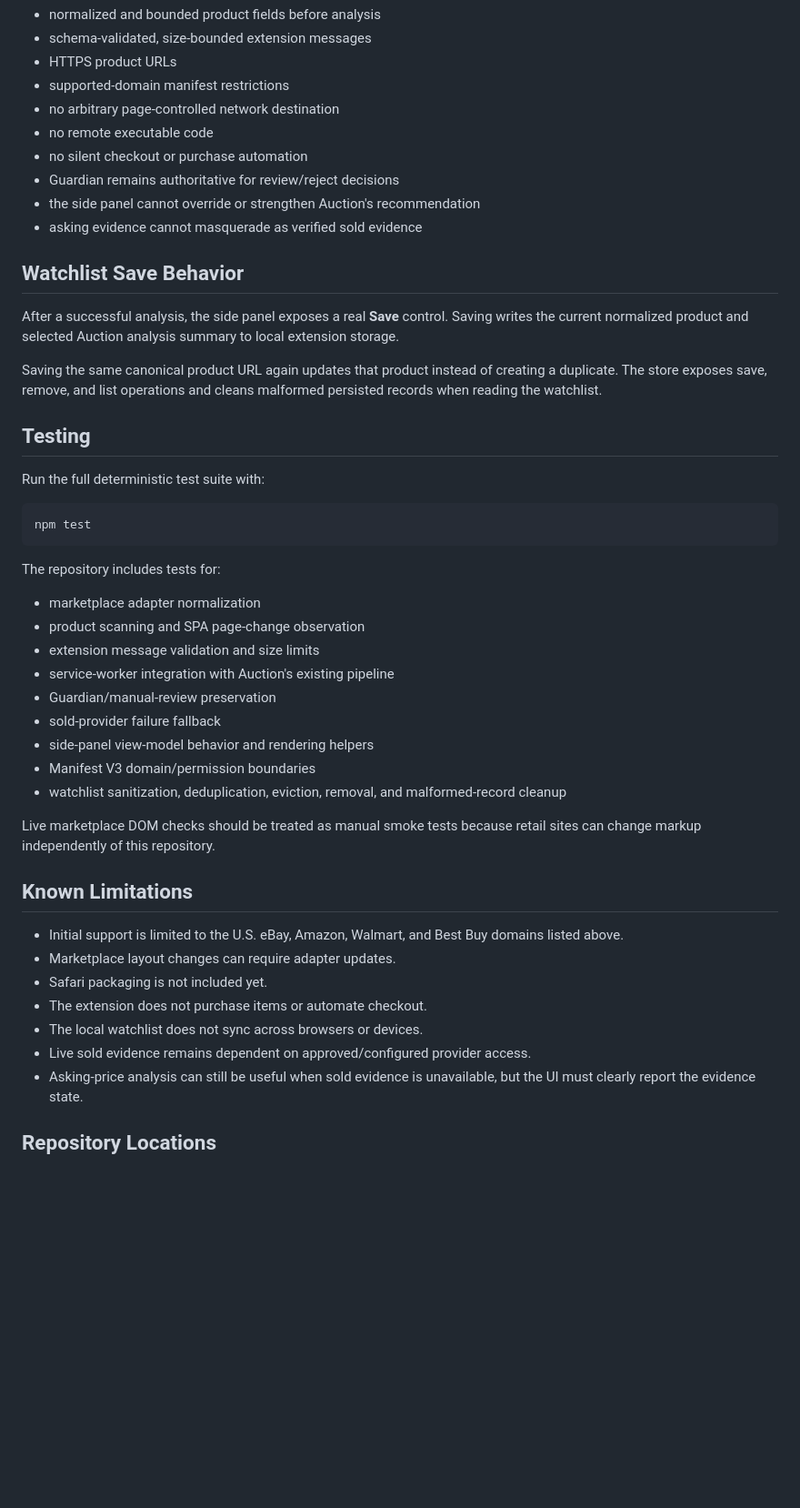
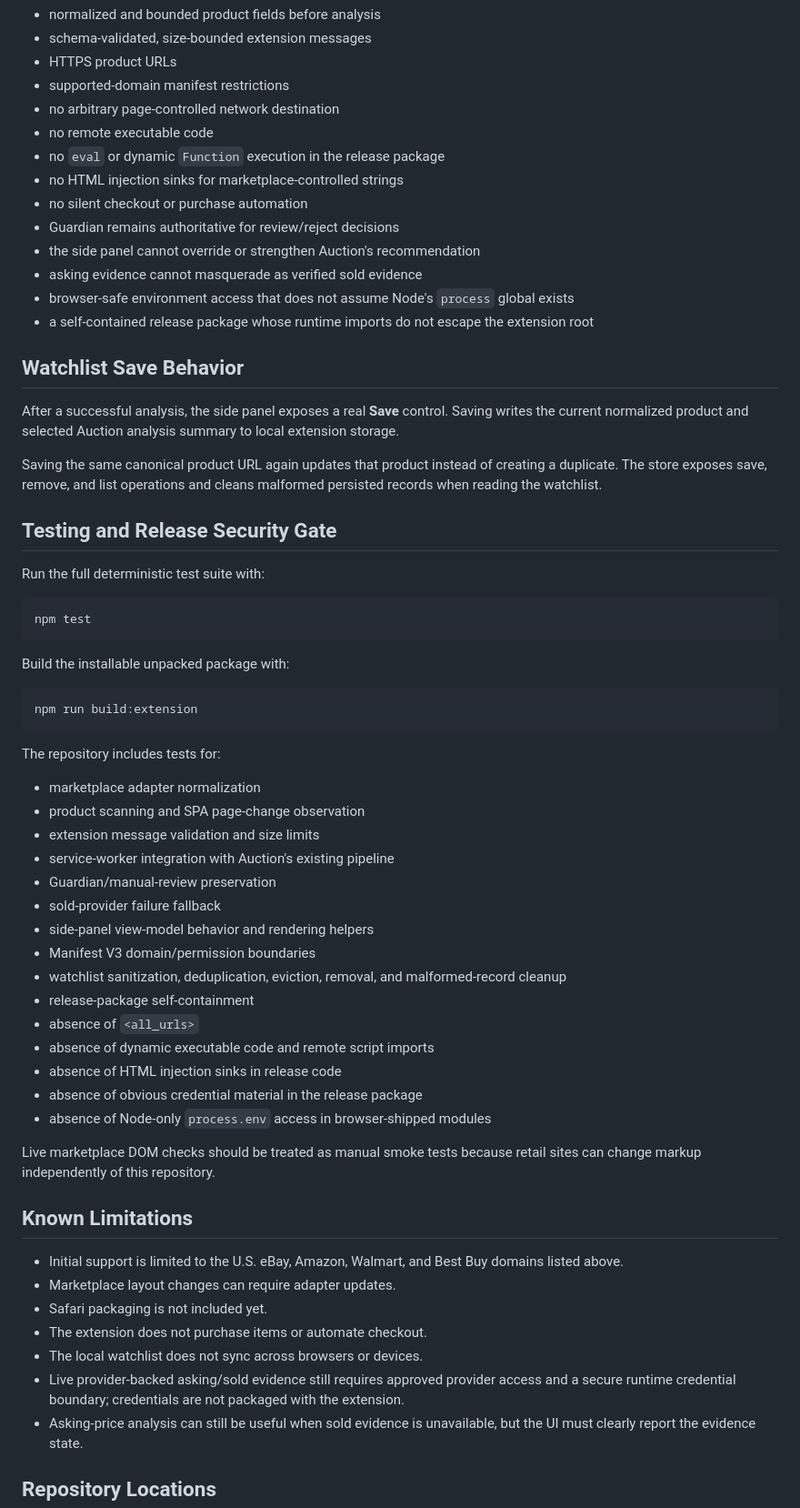
Before and after one commit to Justintech80s/Auction-, a Markdown page: docs/BROWSER_EXTENSION.md, the part around one of its changes. Shown at 91% size. Drawn GitHub-style; blank space fills up the shorter version.

````diff
--- a/docs/BROWSER_EXTENSION.md
+++ b/docs/BROWSER_EXTENSION.md
@@ -139,10 +149,14 @@ Key controls include:
 - supported-domain manifest restrictions
 - no arbitrary page-controlled network destination
 - no remote executable code
+- no `eval` or dynamic `Function` execution in the release package
+- no HTML injection sinks for marketplace-controlled strings
 - no silent checkout or purchase automation
 - Guardian remains authoritative for review/reject decisions
 - the side panel cannot override or strengthen Auction's recommendation
 - asking evidence cannot masquerade as verified sold evidence
+- browser-safe environment access that does not assume Node's `process` global exists
+- a self-contained release package whose runtime imports do not escape the extension root
 
 ## Watchlist Save Behavior
 
@@ -150,12 +164,18 @@ After a successful analysis, the side panel exposes a real **Save** control. Sav
 
 Saving the same canonical product URL again updates that product instead of creating a duplicate. The store exposes save, remove, and list operations and cleans malformed persisted records when reading the watchlist.
 
-## Testing
+## Testing and Release Security Gate
 
 Run the full deterministic test suite with:
 
 ```bash
 npm test
+```
+
+Build the installable unpacked package with:
+
+```bash
+npm run build:extension
 ```
 
 The repository includes tests for:
@@ -169,6 +189,12 @@ The repository includes tests for:
 - side-panel view-model behavior and rendering helpers
 - Manifest V3 domain/permission boundaries
 - watchlist sanitization, deduplication, eviction, removal, and malformed-record cleanup
+- release-package self-containment
+- absence of `<all_urls>`
+- absence of dynamic executable code and remote script imports
+- absence of HTML injection sinks in release code
+- absence of obvious credential material in the release package
+- absence of Node-only `process.env` access in browser-shipped modules
 
 Live marketplace DOM checks should be treated as manual smoke tests because retail sites can change markup independently of this repository.
 
@@ -179,7 +205,7 @@ Live marketplace DOM checks should be treated as manual smoke tests because reta
 - Safari packaging is not included yet.
 - The extension does not purchase items or automate checkout.
 - The local watchlist does not sync across browsers or devices.
-- Live sold evidence remains dependent on approved/configured provider access.
+- Live provider-backed asking/sold evidence still requires approved provider access and a secure runtime credential boundary; credentials are not packaged with the extension.
 - Asking-price analysis can still be useful when sold evidence is unavailable, but the UI must clearly report the evidence state.
 
 ## Repository Locations
````
Also changed, not shown: other parts of docs/BROWSER_EXTENSION.md (+29 -9 lines).
